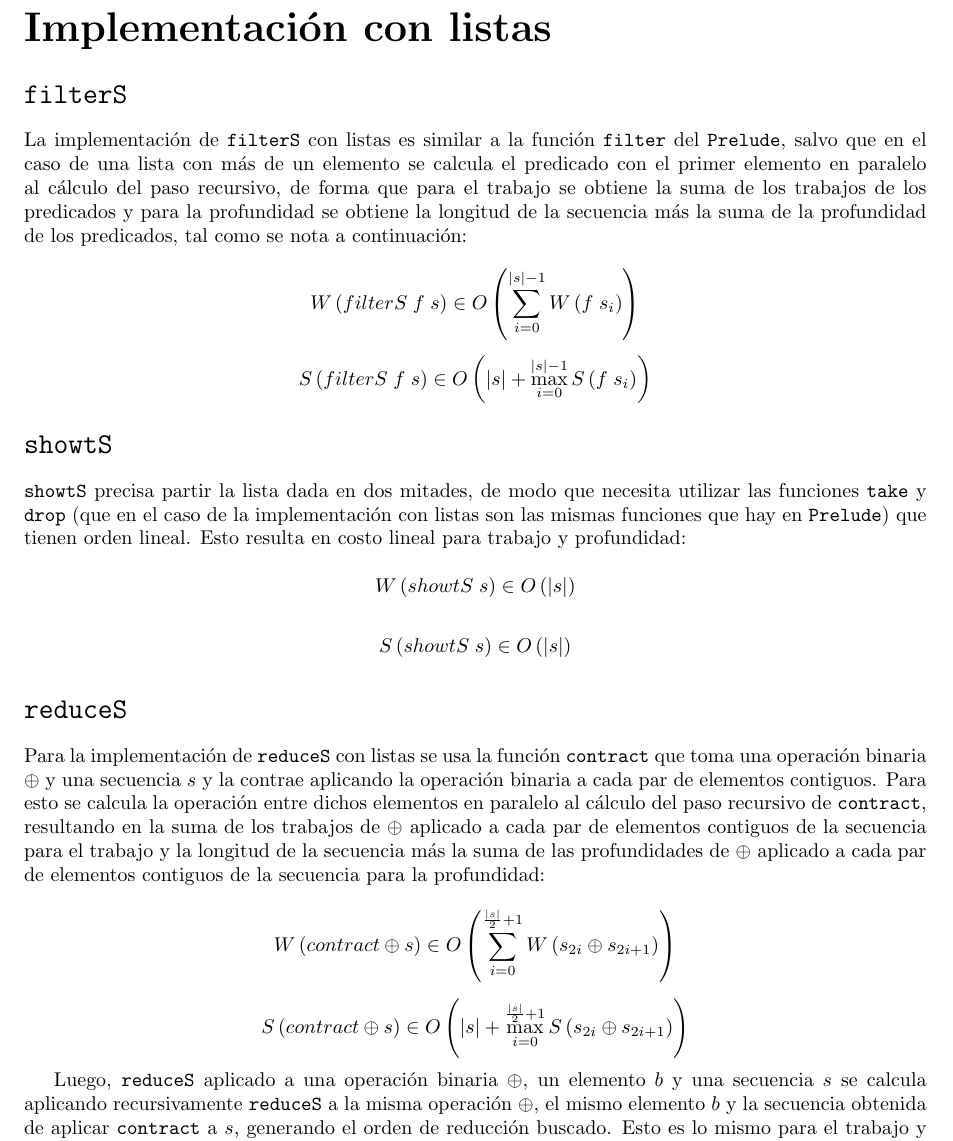
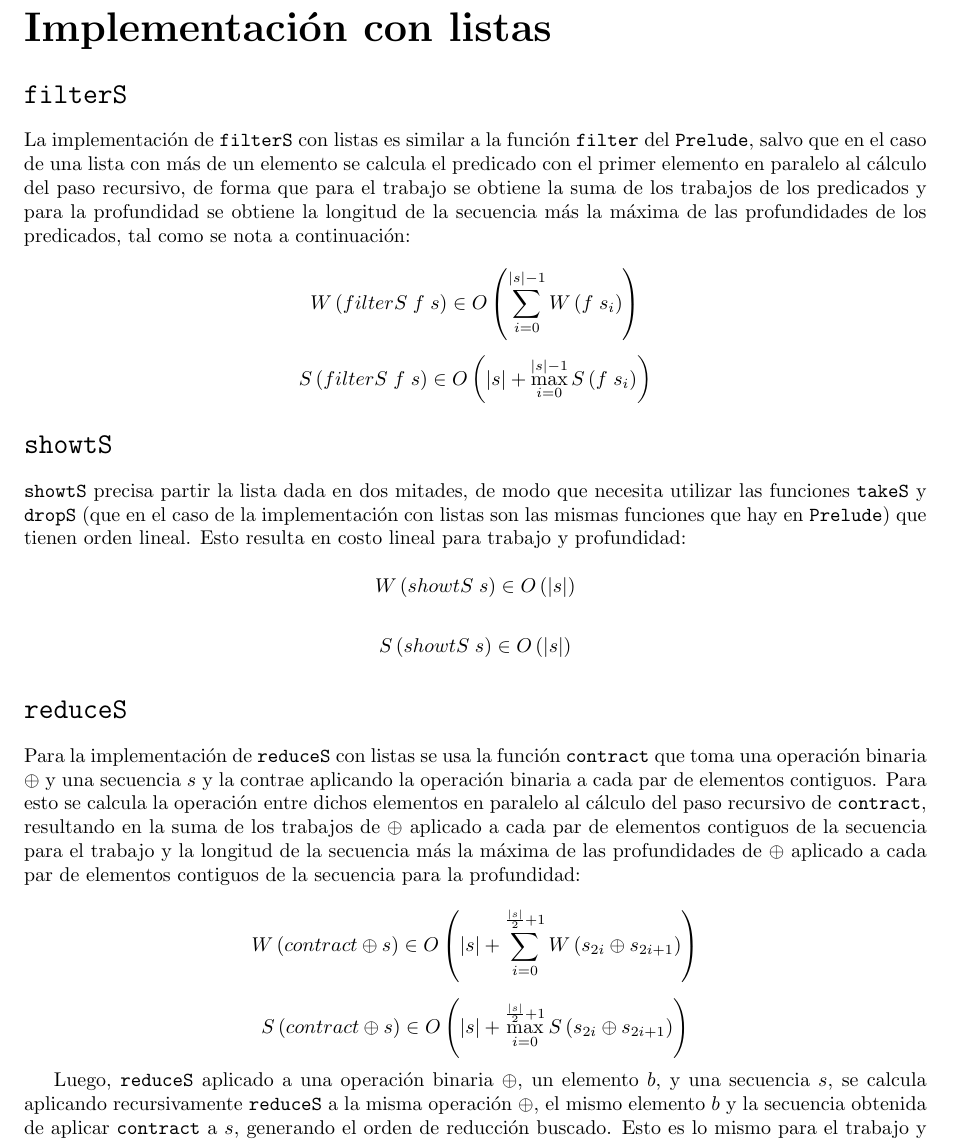
Before and after one commit to hgurmen/edyaii-tp02, a LaTeX document (tp02.tex): part of page 2 of 5, cut so that both start at the same text. Compiled offline with pdfLaTeX.

Commit message:
Espero que sea el commit final...

```diff
--- a/tp02.tex
+++ b/tp02.tex
@@ -21,9 +21,9 @@
 }
 
 \title{
-    \Huge Especificación de costos \\
-    \Large Estructuras de Datos y Algoritmos II \\
-    \large Trabajo práctico 2
+    \Huge \textsc{Especificación de costos} \\
+    \large \textsc{Estructuras de Datos y Algoritmos II} \\
+    \textsc{Trabajo práctico 2}
 }
 
 \begin{document}
@@ -56,8 +58,8 @@ La implementación de \texttt{filterS} con listas es similar a la función \text
 del \texttt{Prelude}, salvo que en el caso de una lista con más de un elemento se
 calcula el predicado con el primer elemento en paralelo al cálculo del paso
 recursivo, de forma que para el trabajo se obtiene la suma de los trabajos de los
-predicados y para la profundidad se obtiene la longitud de la secuencia más la suma
-de la profundidad de los predicados, tal como se nota a continuación:
+predicados y para la profundidad se obtiene la longitud de la secuencia más la
+máxima de las profundidades de los predicados, tal como se nota a continuación:
 
 % \; is a thick space
 % \vert is |
@@ -81,7 +83,7 @@ de la profundidad de los predicados, tal como se nota a continuación:
 \section*{\texttt{showtS}}
 
 \texttt{showtS} precisa partir la lista dada en dos mitades, de modo que necesita
-utilizar las funciones \texttt{take} y \texttt{drop} (que en el caso de la
+utilizar las funciones \texttt{takeS} y \texttt{dropS} (que en el caso de la
 implementación con listas son las mismas funciones que hay en \texttt{Prelude})
 que tienen orden lineal. Esto resulta en costo lineal para trabajo y profundidad:
 
@@ -104,12 +106,12 @@ la operación binaria a cada par de elementos contiguos. Para esto se calcula la
 operación entre dichos elementos en paralelo al cálculo del paso recursivo de
 \texttt{contract}, resultando en la suma de los trabajos de $\oplus$ aplicado a
 cada par de elementos contiguos de la secuencia para el trabajo y la longitud de
-la secuencia más la suma de las profundidades de $\oplus$ aplicado a cada par de
+la secuencia más la máxima de las profundidades de $\oplus$ aplicado a cada par de
 elementos contiguos de la secuencia para la profundidad:
 
 \begin{equation*}
     W \left( contract \oplus s \right) \in
-    O \left( \sum_{i=0}^{\frac{\vert s \vert}{2} + 1} W \left( s_{2i} \oplus s_{2i+1} \right) \right)
+    O \left( \vert s \vert + \sum_{i=0}^{\frac{\vert s \vert}{2} + 1} W \left( s_{2i} \oplus s_{2i+1} \right) \right)
 \end{equation*}
 
 \begin{equation*}
@@ -117,8 +119,8 @@ elementos contiguos de la secuencia para la profundidad:
     O \left( \vert s \vert + \max_{i=0}^{\frac{\vert s \vert}{2} + 1} S \left( s_{2i} \oplus s_{2i+1} \right) \right)
 \end{equation*}
 
-Luego, \texttt{reduceS} aplicado a una operación binaria $\oplus$, un elemento $b$
-y una secuencia $s$ se calcula aplicando recursivamente \texttt{reduceS} a la
+Luego, \texttt{reduceS} aplicado a una operación binaria $\oplus$, un elemento $b$,
+y una secuencia $s$, se calcula aplicando recursivamente \texttt{reduceS} a la
 misma operación $\oplus$, el mismo elemento $b$ y la secuencia obtenida de aplicar
 \texttt{contract} a $s$, generando el orden de reducción buscado. Esto es lo mismo
 para el trabajo y la profundidad, de modo que el costo de recorrer todo el árbol
```
Also changed, not shown: tp02.tex (18 more changed lines), 2 other files.
